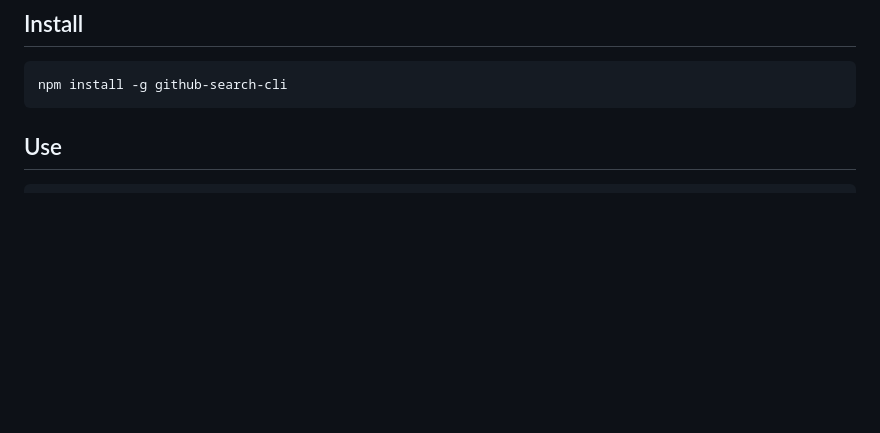
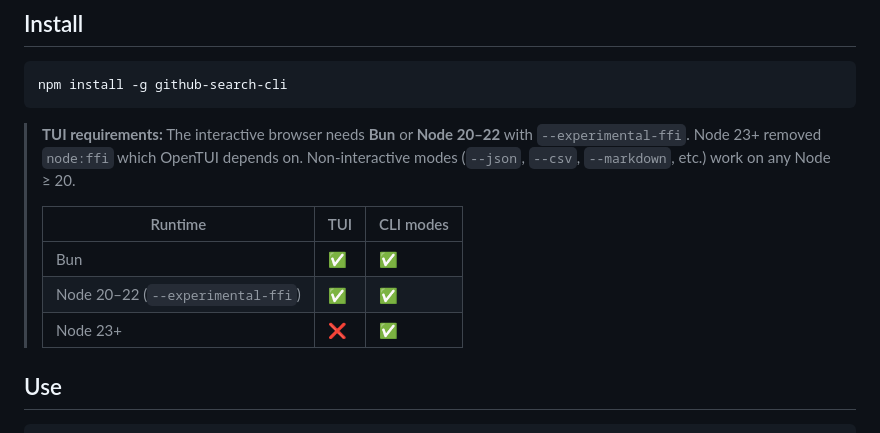
Before and after one commit to codersdfs/search-cli, a Markdown page: README.md, the part around the change. Rendered like a GitHub page; blank space fills up the shorter version.

Commit message:
emergency update, breaking change of ghfind v0.8.0

````diff
--- a/README.md
+++ b/README.md
@@ -13,6 +13,16 @@
 ```bash
 npm install -g github-search-cli
 ```
+
+> **TUI requirements:** The interactive browser needs **Bun** or **Node 20–22** with `--experimental-ffi`.
+> Node 23+ removed `node:ffi` which OpenTUI depends on.
+> Non-interactive modes (`--json`, `--csv`, `--markdown`, etc.) work on any Node ≥ 20.
+>
+> | Runtime | TUI | CLI modes |
+> |---------|-----|-----------|
+> | Bun | ✅ | ✅ |
+> | Node 20–22 (`--experimental-ffi`) | ✅ | ✅ |
+> | Node 23+ | ❌ | ✅ |
 
 ## Use
 
````
